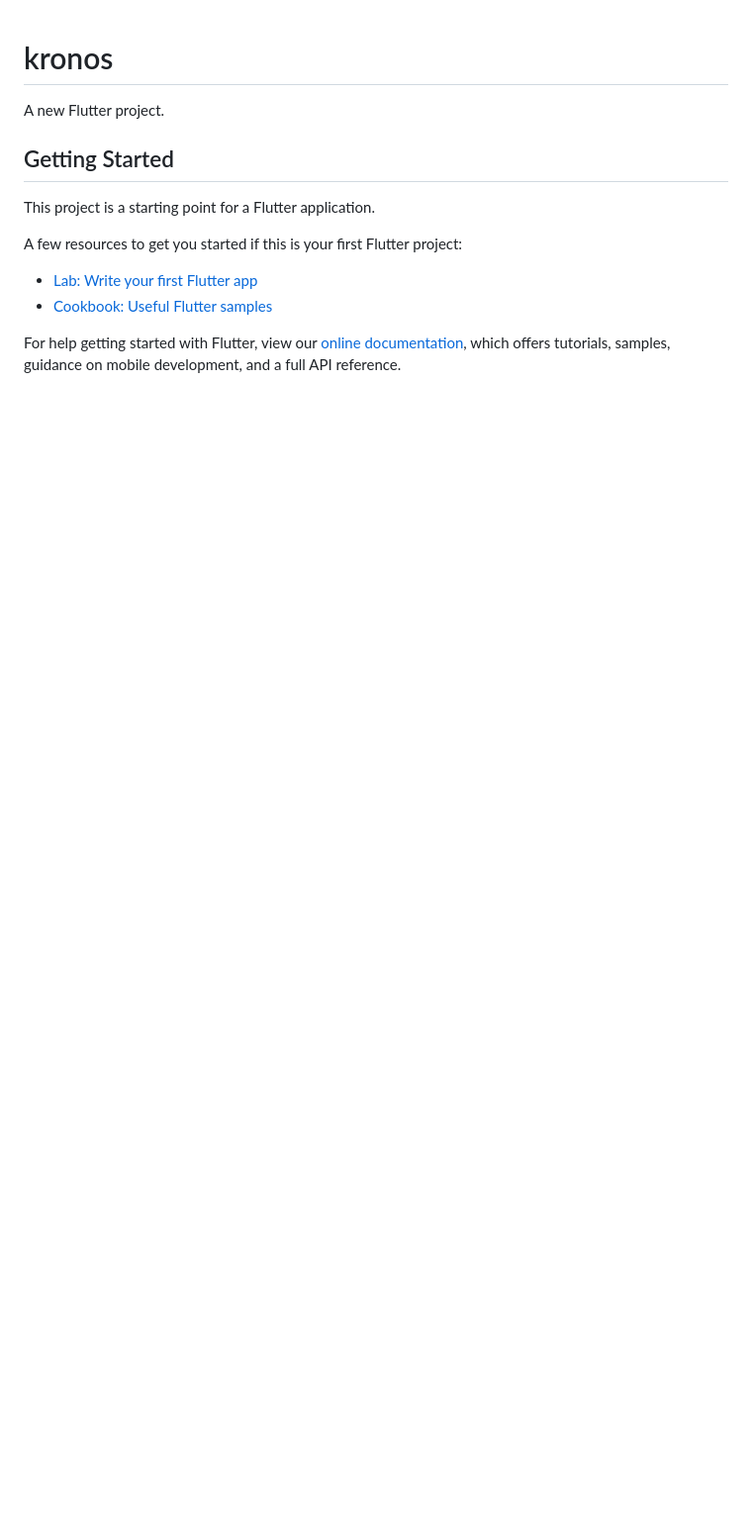
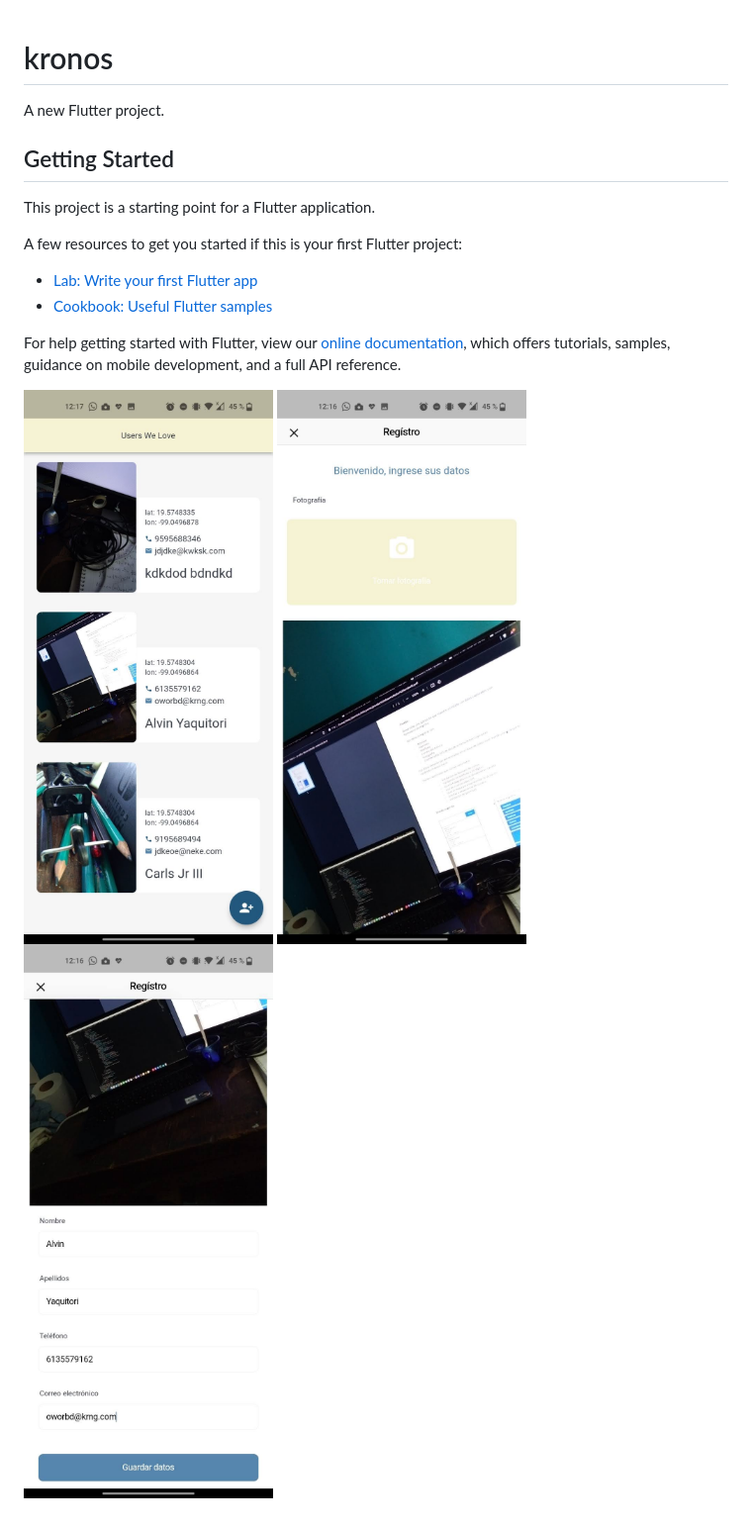
Before and after one commit to FernandoMay/kronos, a Markdown page: README.md, the part around the change. Shown: that part at 99% size. GitHub-like rendering; pictures changed too: 1.jpg (added), 6.jpg (added), 7.jpg (added); blank space fills up the shorter version.

```diff
--- a/README.md
+++ b/README.md
@@ -14,3 +14,7 @@ A few resources to get you started if this is your first Flutter project:
 For help getting started with Flutter, view our
 [online documentation](https://flutter.dev/docs), which offers tutorials,
 samples, guidance on mobile development, and a full API reference.
+
+![App](7.jpg)
+![Roller](6.jpg)
+![Rollo](1.jpg)
```
